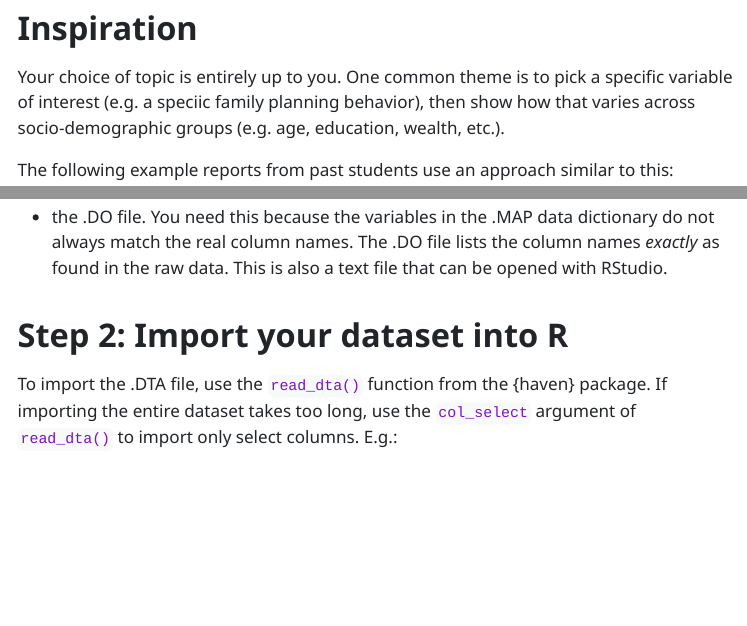
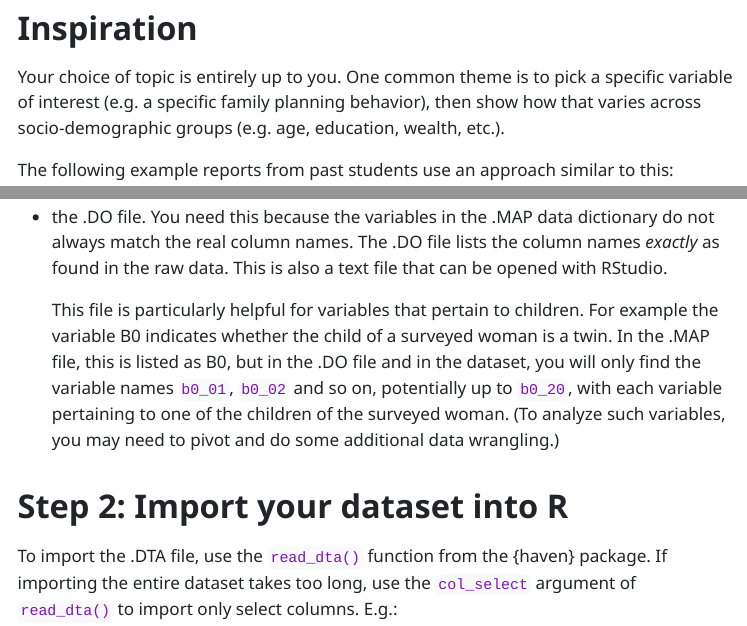
Before and after one commit to the-graph-courses/rbb_q4_2024_materials, a Quarto document (final_project_instructions.qmd): the page in a window 1100 px wide, from 610 px down, and a second part further down, joined at a grey line. The pictures show the output file final_project_instructions.html that the author committed with the source, opened offline; menus at the side of the page are left out.

Commit message:
small clarifications

```diff
--- a/final_project_instructions.qmd
+++ b/final_project_instructions.qmd
@@ -25,7 +25,7 @@ The report should:
 
 # **Inspiration**
 
-Your choice of topic is entirely up to you. One common theme is to pick a specific variable of interest (e.g. a speciic family planning behavior), then show how that varies across socio-demographic groups (e.g. age, education, wealth, etc.).
+Your choice of topic is entirely up to you. One common theme is to pick a specific variable of interest (e.g. a specific family planning behavior), then show how that varies across socio-demographic groups (e.g. age, education, wealth, etc.).
 
 The following example reports from past students use an approach similar to this:
 
@@ -50,6 +50,8 @@ Of the files in the unzipped folder, the main ones to pay attention to are:
 -   the .MAP file. This is a data dictionary. It can be opened within RStudio. It contains the names of variables (e.g. V002) and their labels (e.g. Household number), as well as the possible values for factor variables. You can use this file to find a topic for your analysis. If you are working on a topic like HIV, you might search the .MAP file for the word "HIV", then peruse the relevant variables.
 
 -   the .DO file. You need this because the variables in the .MAP data dictionary do not always match the real column names. The .DO file lists the column names *exactly* as found in the raw data. This is also a text file that can be opened with RStudio.
+
+    This file is particularly helpful for variables that pertain to children. For example the variable B0 indicates whether the child of a surveyed woman is a twin. In the .MAP file, this is listed as B0, but in the .DO file and in the dataset, you will only find the variable names `b0_01`, `b0_02` and so on, potentially up to `b0_20`, with each variable pertaining to one of the children of the surveyed woman. (To analyze such variables, you may need to pivot and do some additional data wrangling.)
 
 # **Step 2: Import your dataset into R**
 
```
Also changed, not shown: final_project_instructions.html.
